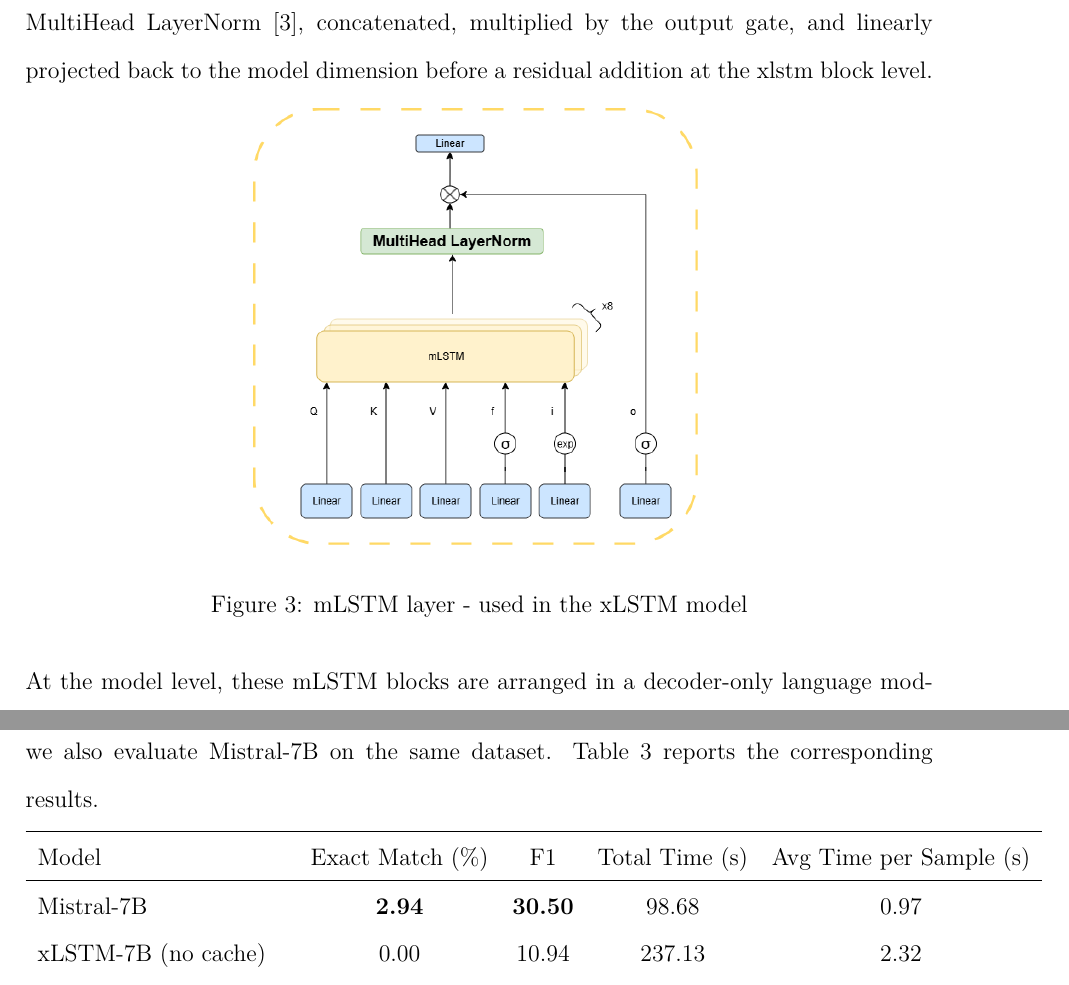
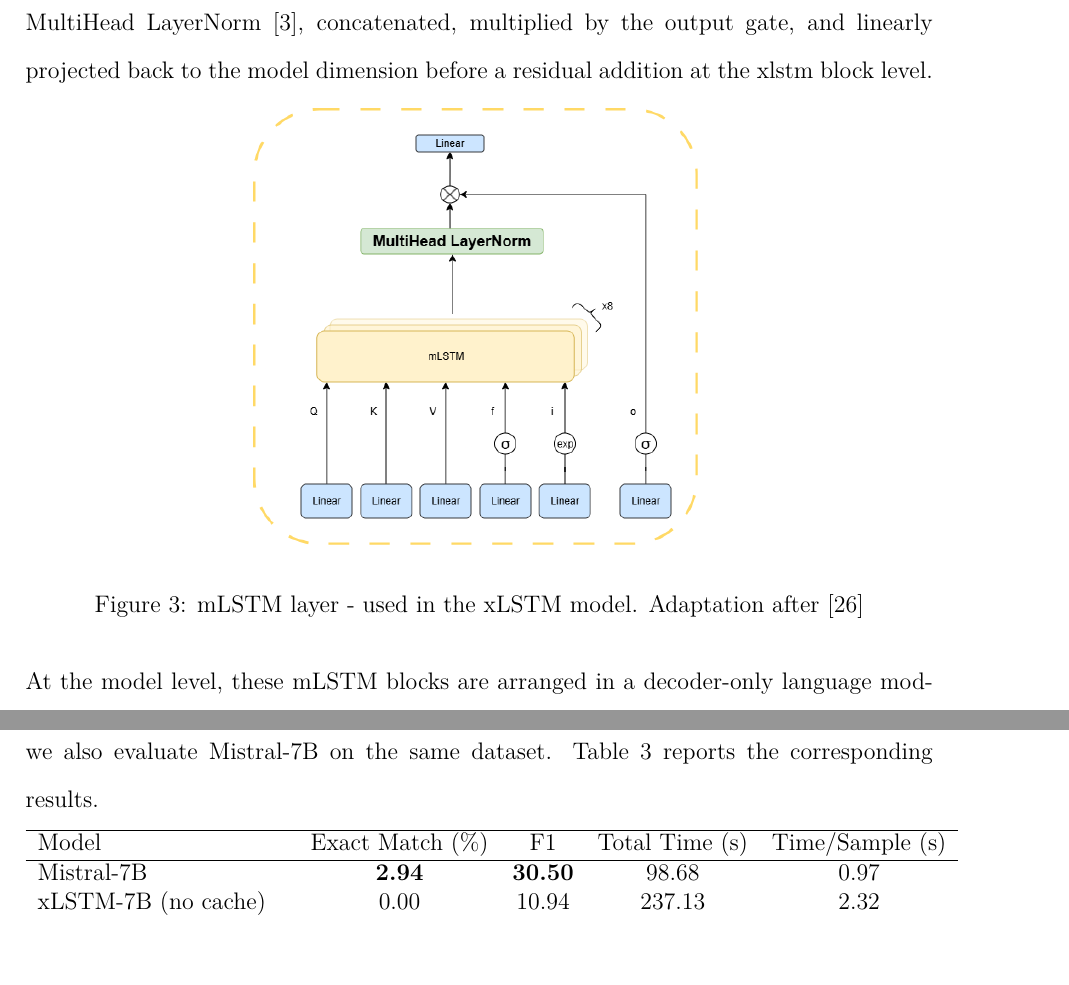
Before and after one commit to TanaseVictorFlavian/Dissertation-code, a LaTeX thesis (logit_lens/latex/src/thesis.tex, which reads logit_lens/latex/src/Experiments.tex, logit_lens/latex/src/Method.tex): two parts of pages 19 and 34 of 41, joined at a grey line, cut so that both start at the same text, the shorter picture padded with empty space. Compiled offline with XeLaTeX.

Commit message:
small adjustments

```diff
--- a/logit_lens/latex/src/Experiments.tex
+++ b/logit_lens/latex/src/Experiments.tex
@@ -171,11 +171,11 @@ For this experiment we evalate the peformance of the xLSTM on a question answeri
 memory cells in order to boost the generation speed, while also keeping up the performance. To provide an additional reference point,
 we also evaluate Mistral-7B on the same dataset. Table~\ref{tab:mem-caching} reports the corresponding results.
 
-\begin{table}[H]
+\begin{table}[h]
     \centering
         \begin{tabular}{lcccc}
             \hline
-            Model & Exact Match (\%) & F1 & Total Time (s) & Avg Time per Sample (s) \\
+            Model & Exact Match (\%) & F1 & Total Time (s) & Time/Sample (s) \\
             \hline
             Mistral-7B & \textbf{2.94} & \textbf{30.50} & 98.68 & 0.97 \\
             xLSTM-7B (no cache) & 0.00 & 10.94 & 237.13 & 2.32 \\
--- a/logit_lens/latex/src/Method.tex
+++ b/logit_lens/latex/src/Method.tex
@@ -30,7 +30,7 @@ concatenated, multiplied by the output gate, and linearly projected back to the
 \begin{figure}[H]
     \centering
     \includegraphics[width=0.49\textwidth]{mlstm.png}
-    \caption{mLSTM layer - used in the xLSTM model}
+    \caption{mLSTM layer - used in the xLSTM model. Adaptation after \cite{raschka2026llmarchitecturegallery}}
     \label{fig:mlstm}
 \end{figure}
 %
--- a/logit_lens/latex/src/thesis.tex
+++ b/logit_lens/latex/src/thesis.tex
@@ -10,7 +10,7 @@
 %
 % Aceast sablon este licentiat sub Creative Commons Attribution 4.0 International License.
 
-\documentclass[12pt, a4paper]{article} % Changed from report to article
+\documentclass[12pt, a4paper]{article}
 
 % Setează fontul Times
 \usepackage{times}
```
Also changed, not shown: logit_lens/latex/src/Title-en.tex (+2 -2 lines), logit_lens/latex/src/Experiments.tex (4 more changed lines), 1 other file.
